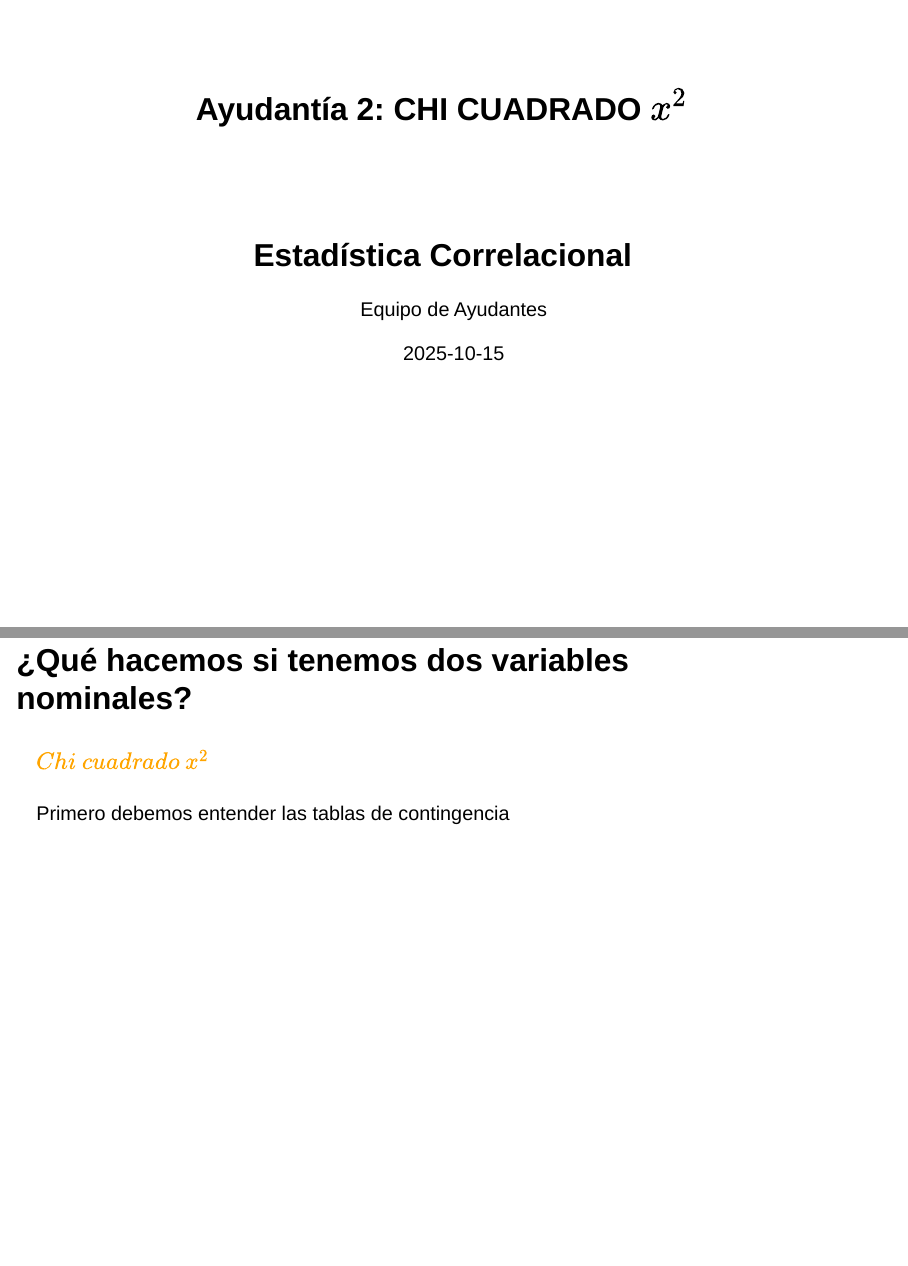
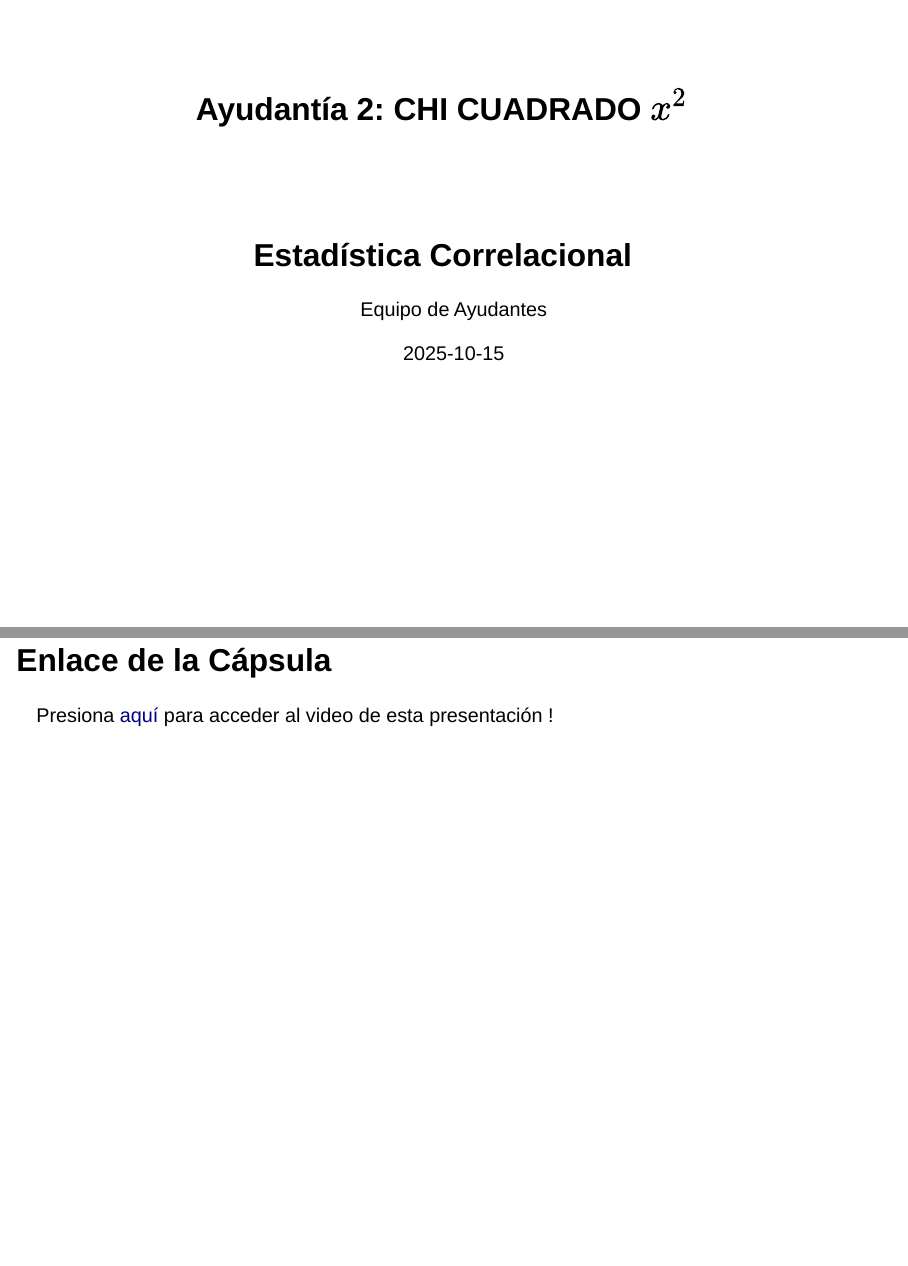
Before and after one commit to pipoowo/EstadisticaCorrelacional-Ayudantia2, a Quarto document (Chi-cuadrado.qmd): pages 1 and 2 of 11 before the commit and pages 1 and 2 of 12 after it, joined at a grey line. Rendered offline with R 4.5, knitr and Pandoc in place of Quarto, with nearby package versions; drawn as Slidy slides in place of the format the file asks for.

Commit message:
se agregaron links a capsulas

```diff
--- a/Chi-cuadrado.qmd
+++ b/Chi-cuadrado.qmd
@@ -15,6 +15,10 @@ css: styles.css
 editor: visual
 echo: true
 ---
+
+## Enlace de la Cápsula
+
+Presiona [aquí](https://youtu.be/Eyfd_nAtrpQ) para acceder al video de esta presentación !
 
 ## ¿Qué hacemos si tenemos dos variables nominales?
 
```
Also changed, not shown: Matrices-de-correlacion-y-NA.qmd (+4 -0 lines), Chi-cuadrado.html, Correlación-de-Pearson.html, Correlación-de-Pearson.qmd (line endings or trailing spaces), Correlación-de-Pearson_files/figure-revealjs/unnamed-chunk-9-1.png, Matrices-de-correlacion-y-NA.html, 1 other file.
